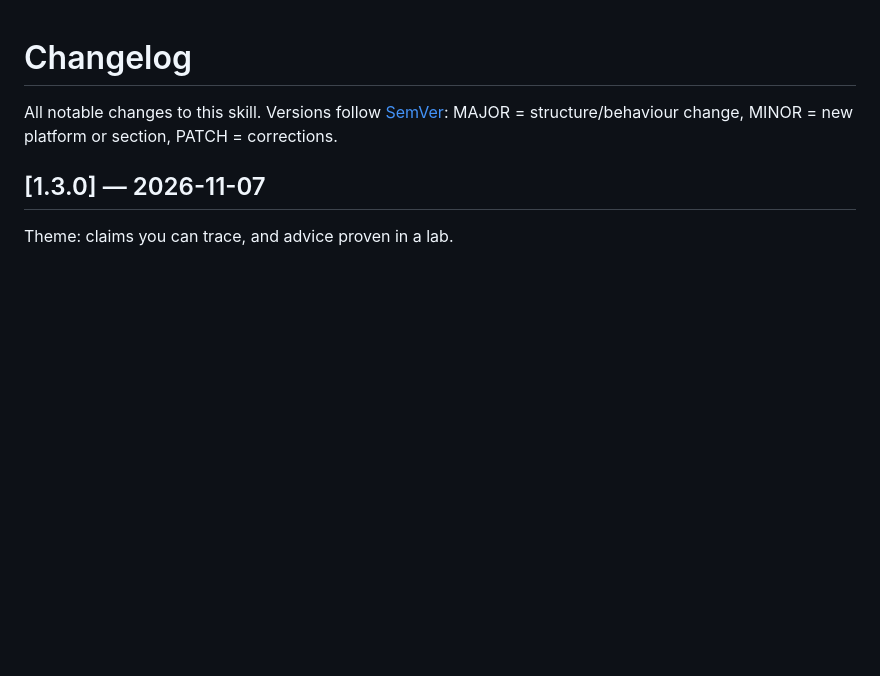
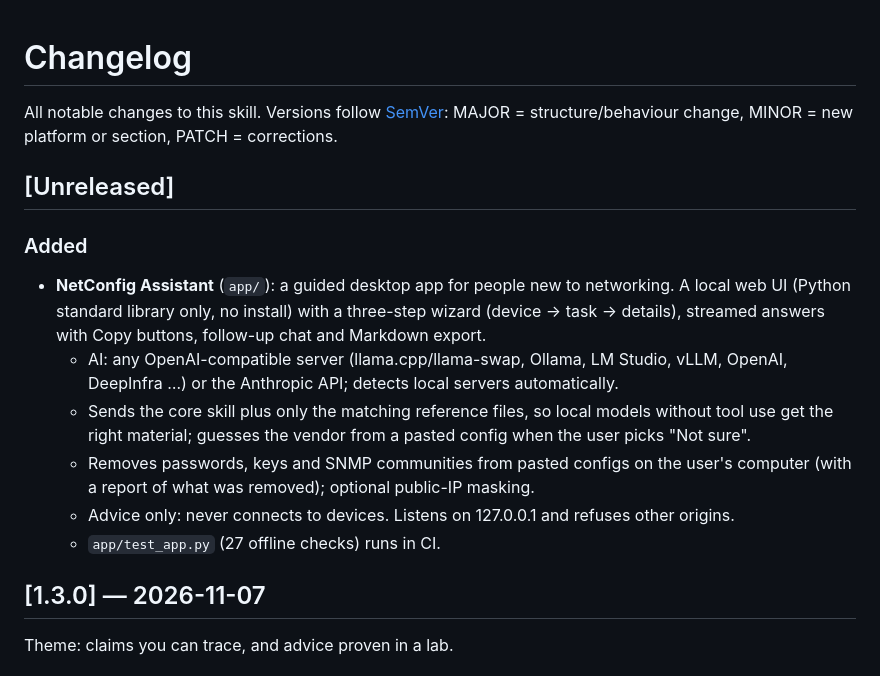
Before and after one commit to Lumax-Solutions/netconfig-skill, a Markdown page: CHANGELOG.md, the part around the change. Drawn GitHub-style; blank space fills up the shorter version.

```diff
--- a/CHANGELOG.md
+++ b/CHANGELOG.md
@@ -2,6 +2,21 @@
 
 All notable changes to this skill. Versions follow [SemVer](https://semver.org/):
 MAJOR = structure/behaviour change, MINOR = new platform or section, PATCH = corrections.
+
+## [Unreleased]
+
+### Added
+- **NetConfig Assistant** (`app/`): a guided desktop app for people new to networking. A local
+  web UI (Python standard library only, no install) with a three-step wizard (device → task →
+  details), streamed answers with Copy buttons, follow-up chat and Markdown export.
+  - AI: any OpenAI-compatible server (llama.cpp/llama-swap, Ollama, LM Studio, vLLM, OpenAI,
+    DeepInfra …) or the Anthropic API; detects local servers automatically.
+  - Sends the core skill plus only the matching reference files, so local models without tool use
+    get the right material; guesses the vendor from a pasted config when the user picks "Not sure".
+  - Removes passwords, keys and SNMP communities from pasted configs on the user's computer (with a
+    report of what was removed); optional public-IP masking.
+  - Advice only: never connects to devices. Listens on 127.0.0.1 and refuses other origins.
+  - `app/test_app.py` (27 offline checks) runs in CI.
 
 ## [1.3.0] — 2026-11-07
 
```
Also changed, not shown: INSTALL.md (+3 -0 lines), README.md (+9 -0 lines), app/README.md (added, +100 -0 lines), app/docs/screenshot-answer.jpg (added), app/docs/screenshot-start.jpg (added), 13 other files.
